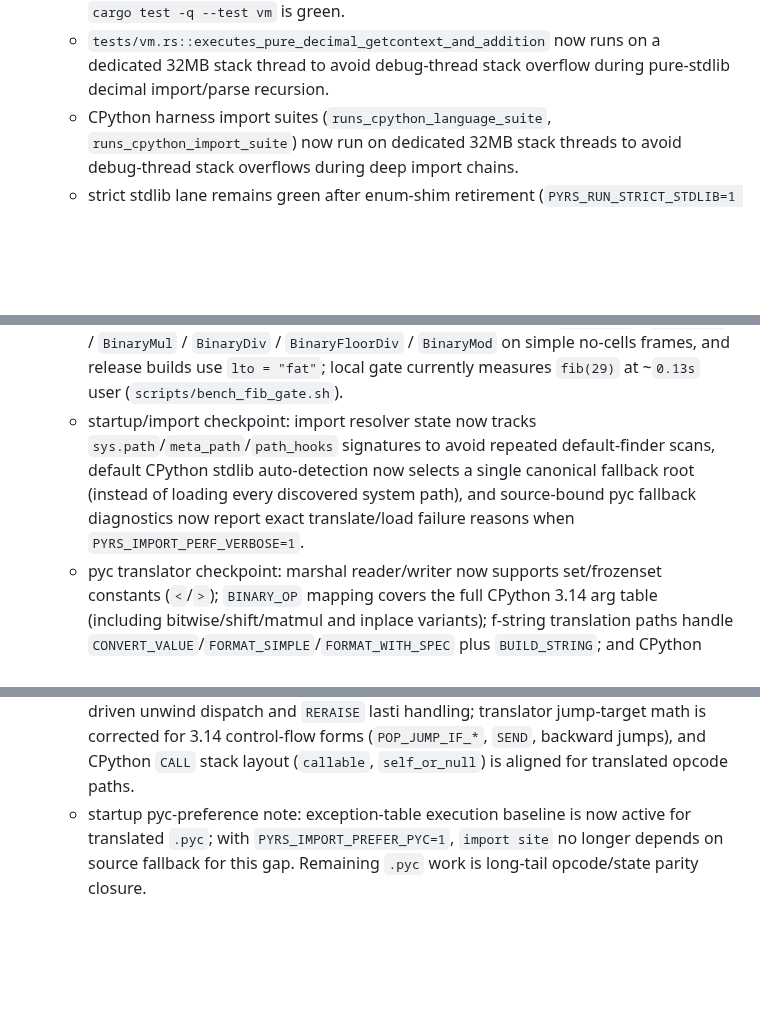
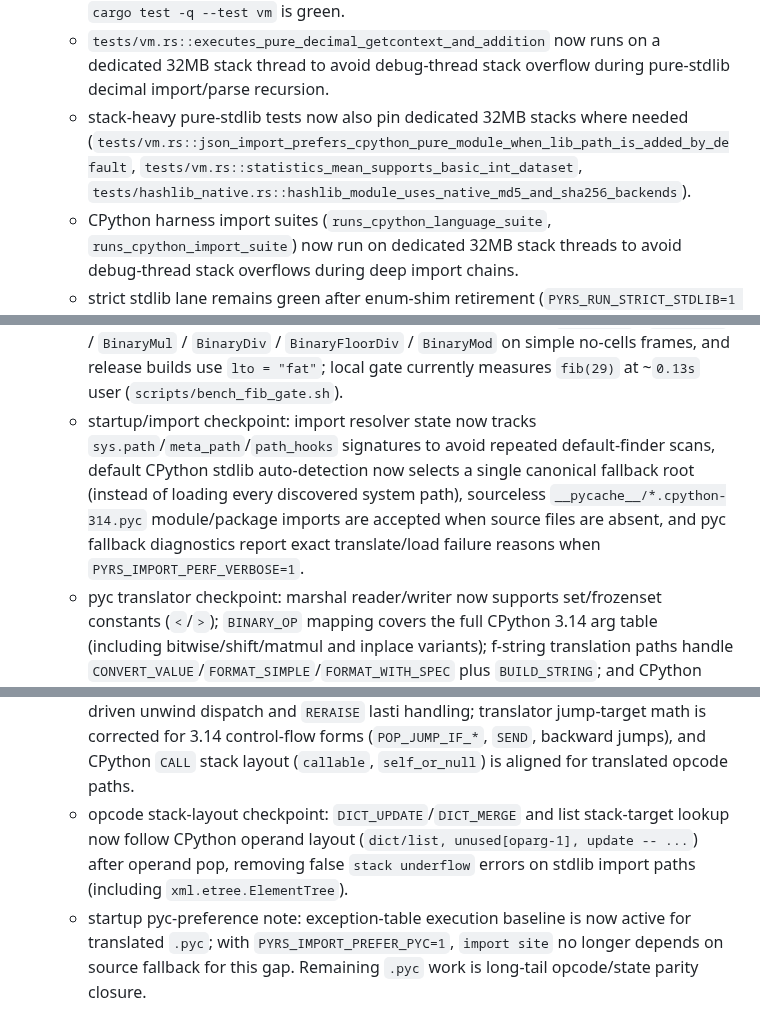
Before and after one commit to BlueBlazin/pyrs, a Markdown page: AGENTS.md, 3 parts joined by grey strips. Rendered like a GitHub page; blank space fills up the shorter version.

Commit message:
agents: refresh import and stack-thread checkpoints

```diff
--- a/AGENTS.md
+++ b/AGENTS.md
@@ -110,6 +110,7 @@ Milestone 13 closes only when P0 blockers in `docs/PRODUCTION_READINESS.md` and
   - heavy CPython-stdlib VM tests now run on dedicated 32MB stack threads for stability (`import_http_client_runs_package_init_first`, `pyio_fileio_del_namedexpr_does_not_leak_bound_method_or_pin_cycle`, `c_pickler_newobj_ex_argument_type_errors_match_cpython_protocols_2_through_5`, `pickle_newobj_generic_matrix_from_pickletester_roundtrips`, `prefers_cpython_pkgutil_and_resources_over_local_shims_when_stdlib_is_available`, `pkgutil_resolve_name_accepts_module_only_target`).
   - additional pickle-heavy VM tests now run on dedicated 32MB stack threads (`pickle_protocol4_dict_chunking_emits_multiple_setitems_for_large_dicts`, `pickle_slot_list_roundtrip_preserves_slots_and_dynamic_dict_attrs`, `with_assert_raises_handles_missing_attr_without_stack_underflow`), and local full `cargo test -q --test vm` is green.
   - `tests/vm.rs::executes_pure_decimal_getcontext_and_addition` now runs on a dedicated 32MB stack thread to avoid debug-thread stack overflow during pure-stdlib decimal import/parse recursion.
+  - stack-heavy pure-stdlib tests now also pin dedicated 32MB stacks where needed (`tests/vm.rs::json_import_prefers_cpython_pure_module_when_lib_path_is_added_by_default`, `tests/vm.rs::statistics_mean_supports_basic_int_dataset`, `tests/hashlib_native.rs::hashlib_module_uses_native_md5_and_sha256_backends`).
   - CPython harness import suites (`runs_cpython_language_suite`, `runs_cpython_import_suite`) now run on dedicated 32MB stack threads to avoid debug-thread stack overflows during deep import chains.
   - strict stdlib lane remains green after enum-shim retirement (`PYRS_RUN_STRICT_STDLIB=1 cargo test -q --test cpython_harness runs_cpython_strict_stdlib_suite`).
   - builtin callable/type object repr/str parity checkpoint: `type(7)`/`str(type)` render CPython-style `<class '...'>`, and builtin callables now render `<built-in function ...>` in both `repr(...)` and `str(...)`.
@@ -139,9 +140,10 @@ Milestone 13 closes only when P0 blockers in `docs/PRODUCTION_READINESS.md` and
   - GC control checkpoint: `gc` module now exposes `get_threshold`, `set_threshold`, and `get_count` (in addition to `collect`/`enable`/`disable`/`isenabled`); automatic cycle collection is threshold-driven after explicit threshold configuration and uses parity-safe guardrails.
   - dispatch/cache checkpoint: `CALL_FUNCTION` site quickening metadata now includes zero-arg and two-arg direct function lanes; `LOAD_ATTR` instance cache now covers plain value attributes in addition to function/descriptor forms.
   - perf checkpoint: terminal arithmetic return fusion is active for `BinaryAdd` / `BinarySub` / `BinaryMul` / `BinaryDiv` / `BinaryFloorDiv` / `BinaryMod` on simple no-cells frames, and release builds use `lto = "fat"`; local gate currently measures `fib(29)` at ~`0.13s` user (`scripts/bench_fib_gate.sh`).
-  - startup/import checkpoint: import resolver state now tracks `sys.path`/`meta_path`/`path_hooks` signatures to avoid repeated default-finder scans, default CPython stdlib auto-detection now selects a single canonical fallback root (instead of loading every discovered system path), and source-bound pyc fallback diagnostics now report exact translate/load failure reasons when `PYRS_IMPORT_PERF_VERBOSE=1`.
+  - startup/import checkpoint: import resolver state now tracks `sys.path`/`meta_path`/`path_hooks` signatures to avoid repeated default-finder scans, default CPython stdlib auto-detection now selects a single canonical fallback root (instead of loading every discovered system path), sourceless `__pycache__/*.cpython-314.pyc` module/package imports are accepted when source files are absent, and pyc fallback diagnostics report exact translate/load failure reasons when `PYRS_IMPORT_PERF_VERBOSE=1`.
   - pyc translator checkpoint: marshal reader/writer now supports set/frozenset constants (`<`/`>`); `BINARY_OP` mapping covers the full CPython 3.14 arg table (including bitwise/shift/matmul and inplace variants); f-string translation paths handle `CONVERT_VALUE`/`FORMAT_SIMPLE`/`FORMAT_WITH_SPEC` plus `BUILD_STRING`; and CPython opcode coverage now includes `DICT_MERGE`, `COPY`, `SWAP`, masked `COMPARE_OP` decoding, `CALL_INTRINSIC_1` (current runtime support: args `2/5/6`), and `LOAD_SPECIAL`.
   - translated-`.pyc` exception-table runtime checkpoint: VM now executes CPython 3.14 exception-table handlers (`PUSH_EXC_INFO`/`POP_EXCEPT`/`WITH_EXCEPT_START`/`RERAISE`/`CHECK_EXC_MATCH`) with table-driven unwind dispatch and `RERAISE` lasti handling; translator jump-target math is corrected for 3.14 control-flow forms (`POP_JUMP_IF_*`, `SEND`, backward jumps), and CPython `CALL` stack layout (`callable`, `self_or_null`) is aligned for translated opcode paths.
+  - opcode stack-layout checkpoint: `DICT_UPDATE`/`DICT_MERGE` and list stack-target lookup now follow CPython operand layout (`dict/list, unused[oparg-1], update -- ...`) after operand pop, removing false `stack underflow` errors on stdlib import paths (including `xml.etree.ElementTree`).
   - startup pyc-preference note: exception-table execution baseline is now active for translated `.pyc`; with `PYRS_IMPORT_PREFER_PYC=1`, `import site` no longer depends on source fallback for this gap. Remaining `.pyc` work is long-tail opcode/state parity closure.
   - startup benchmark checkpoint: `scripts/bench_startup_gate.sh` now uses wall-clock timing (`python3` `perf_counter`) instead of coarse `/usr/bin/time -p` user-time quantization; latest local run (`20` iterations, warmup `1`) is `pass(site)=0.0097s`, `pass(-S)=0.0055s`, `import-bundle=0.0663s`.
   - local validation checkpoint: `cargo test -q --test pyc_translate`, `cargo test -q --test pyc_exec`, `cargo test -q --test cpython_harness runs_cpython_import_suite`, and `cargo test -q --test cpython_harness runs_cpython_language_suite` are green in this wave.
```
